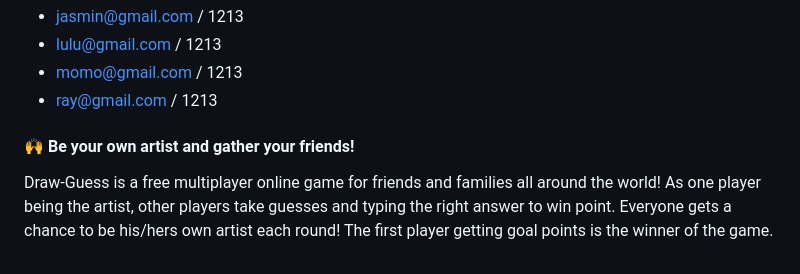
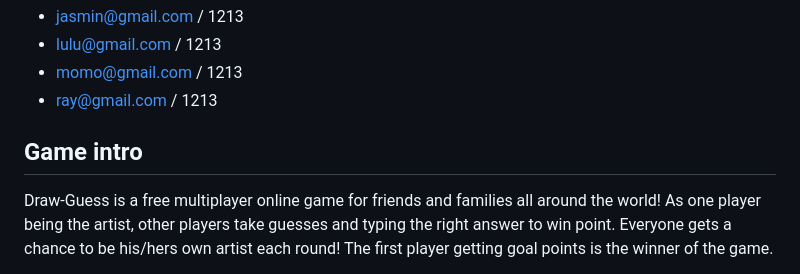
Before and after one commit to Jasmin61213/Draw-Guess, a Markdown page: README.md, the part around one of its changes. GitHub-like rendering.

```diff
--- a/README.md
+++ b/README.md
@@ -8,7 +8,7 @@
 * momo@gmail.com / 1213
 * ray@gmail.com / 1213
 
-#### 🙌 Be your own artist and gather your friends!
+## Game intro
 
 Draw-Guess is a free multiplayer online game for friends and families all around the world! As one player being the artist, other players take guesses and typing the right answer to win point. Everyone gets a chance to be his/hers own artist each round! The first player getting goal points is the winner of the game.
 
```
Also changed, not shown: other parts of README.md (+2 -2 lines).
